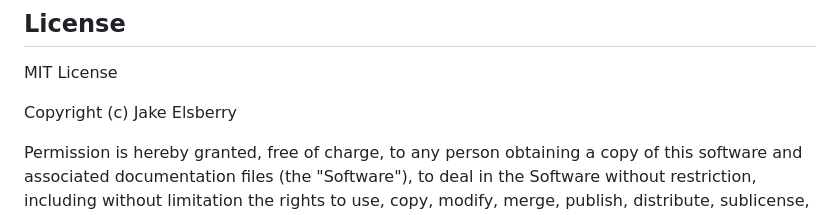
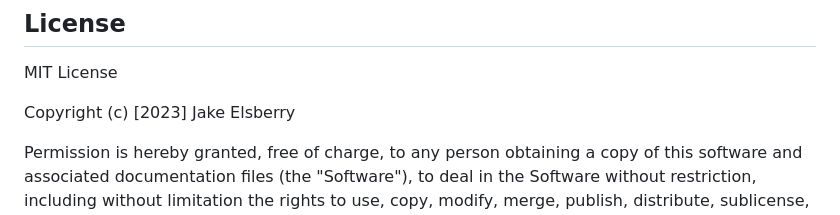
Before and after one commit to Schmelzberry/za-bros, a Markdown page: README.md, the part around the change printed below. Drawn GitHub-style.

Commit message:
add year to readme license info

```diff
--- a/README.md
+++ b/README.md
@@ -152,7 +152,7 @@ Expected Output: toppings:["ham", "onion", "olive"] price: 14
 
 MIT License
 
-Copyright (c)  Jake Elsberry
+Copyright (c) [2023]  Jake Elsberry
 
 Permission is hereby granted, free of charge, to any person obtaining a copy of this software and associated documentation files (the "Software"), to deal in the Software without restriction, including without limitation the rights to use, copy, modify, merge, publish, distribute, sublicense, and/or sell copies of the Software, and to permit persons to whom the Software is furnished to do so, subject to the following conditions:
 
```
Also changed, not shown: other parts of README.md (+2 -2 lines).
